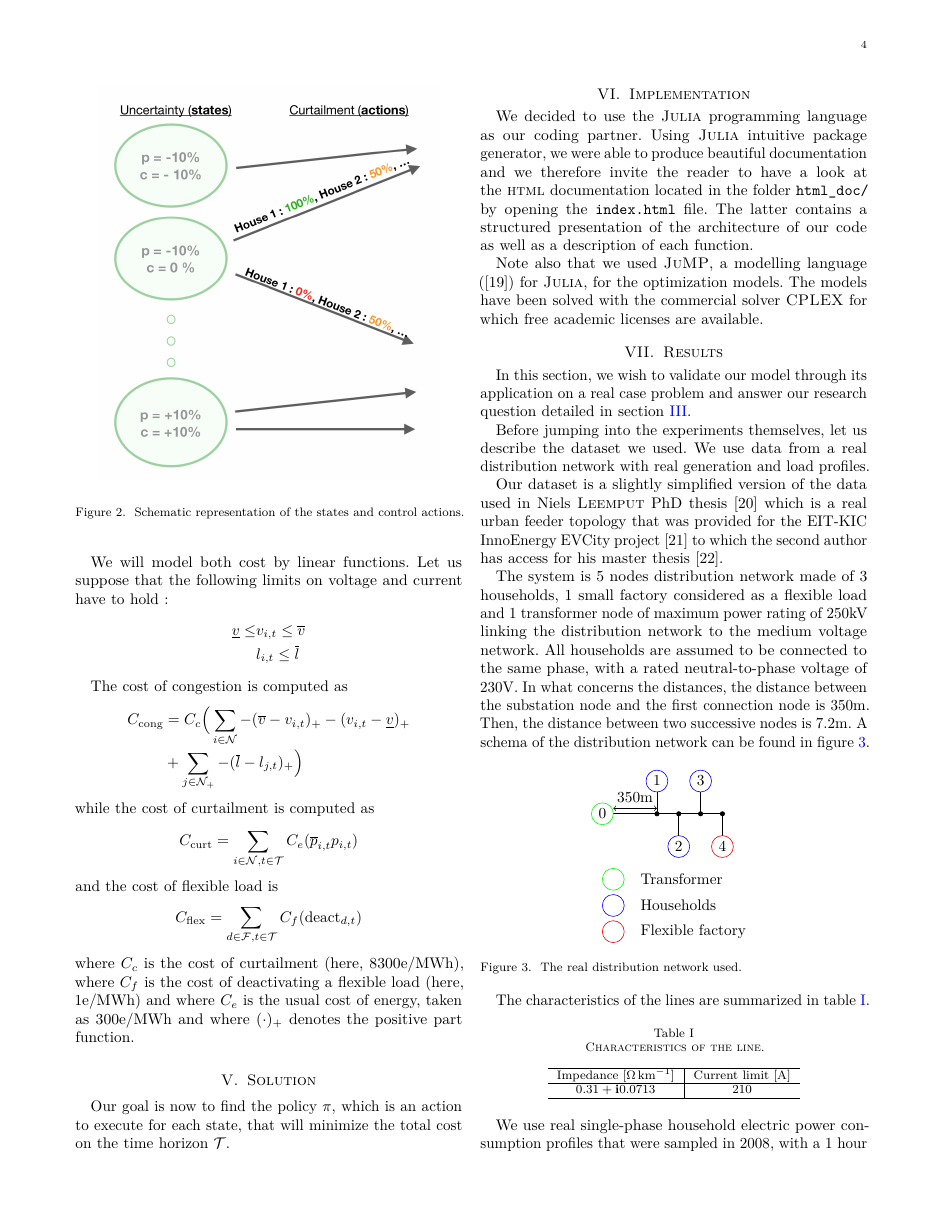
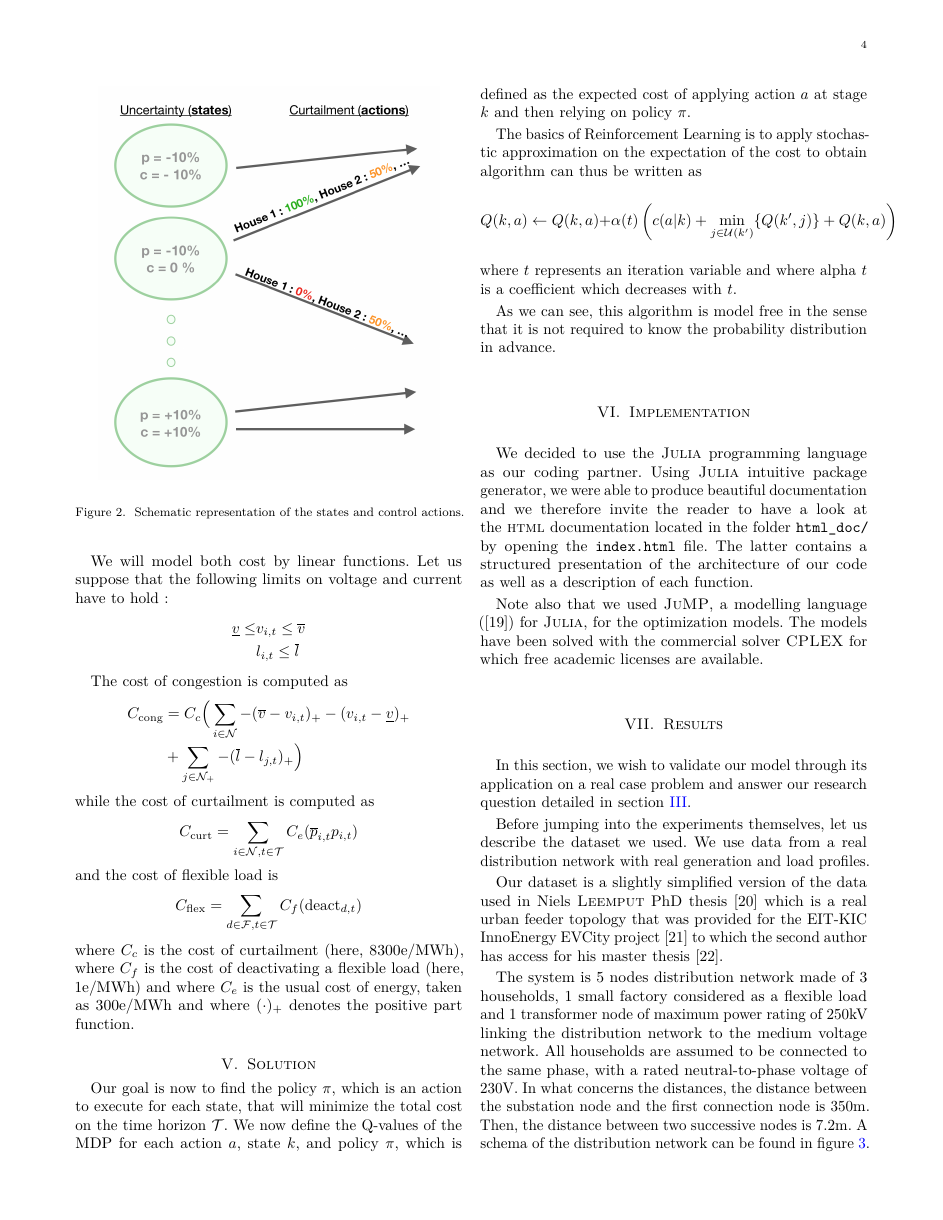
Before and after one commit to qlete/ANManagement, a LaTeX paper (report/report.tex, which reads report/solution.tex): page 4 of 6. Compiled offline with pdfLaTeX.

Commit message:
add q value in report

```diff
--- a/report/solution.tex
+++ b/report/solution.tex
@@ -2,3 +2,12 @@
 \label{sec:solution}
 
 Our goal is now to find the policy $\pi$, which is an action to execute for each state, that will minimize the total cost on the time horizon $\mathcal{T}$.
+We now define the Q-values of the MDP for each action $a$, state $k$, and policy $\pi$, which is defined as the expected cost of applying action $a$ at stage $k$ and then relying on policy $\pi$.
+
+The basics of Reinforcement Learning is to apply stochastic approximation on the expectation of the cost to obtain algorithm can thus be written as
+\[
+  Q(k,a) \leftarrow Q(k,a) + \alpha(t) \left( c(a|k) + \underset{j\in \mathcal{U}(k')}{\text{min}} \{Q(k',j)\} + Q(k,a) \right)
+\]
+where $t$ represents an iteration variable and where alpha $t$ is a coefficient which decreases with $t$.
+
+As we can see, this algorithm is model free in the sense that it is not required to know the probability distribution in advance.
```
